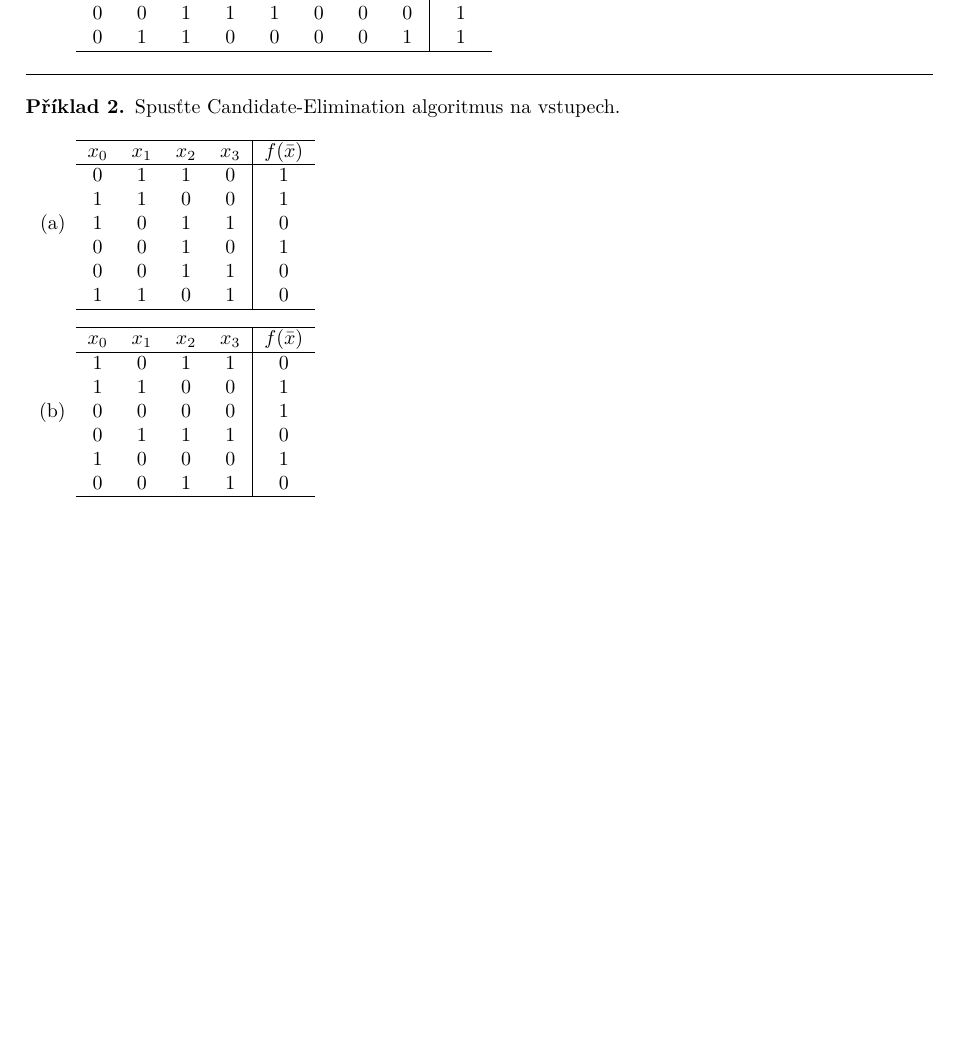
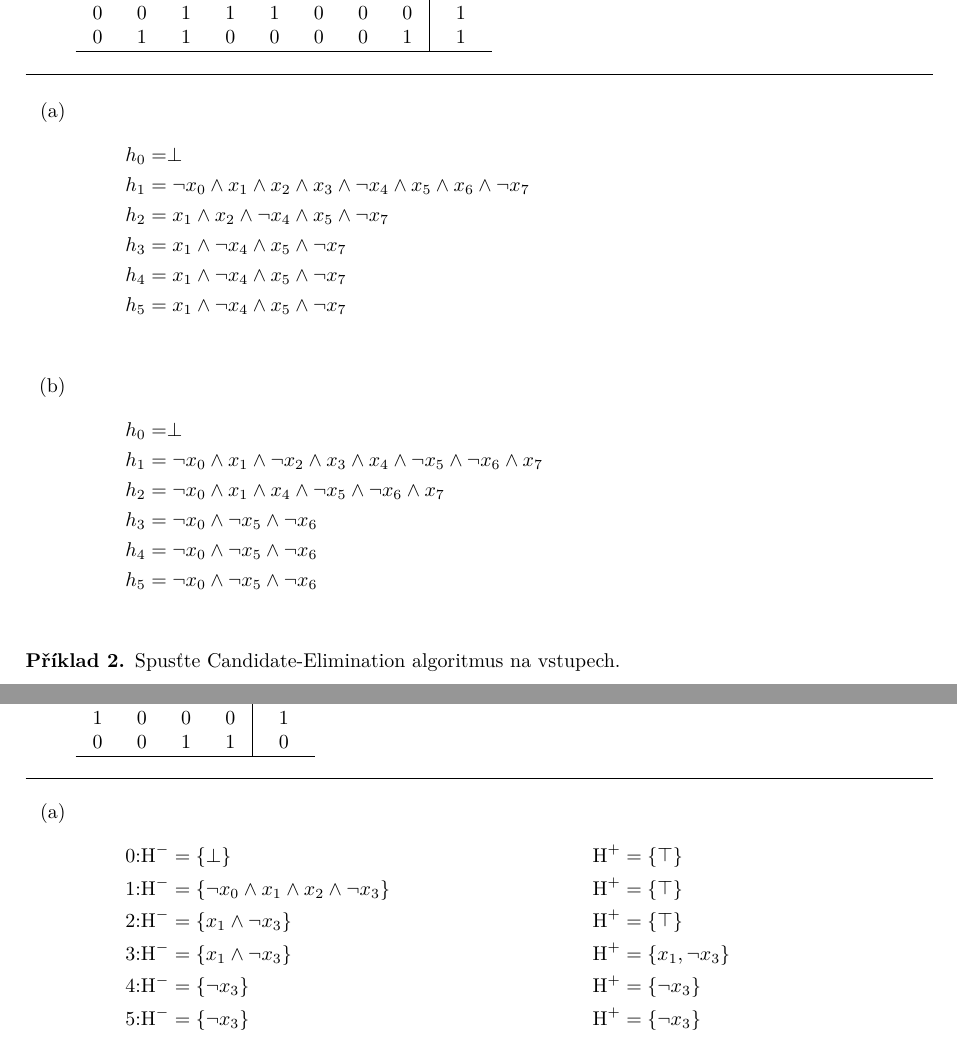
Before and after one commit to espoem/IA008-cviceni, a LaTeX document (main.tex): part of page 12 of 13 before the commit and two parts of pages 12 and 13 of 14 after it, the two joined at a grey line, cut so that both start at the same text, the shorter picture padded with empty space. Compiled offline with pdfLaTeX.

Commit message:
Add ex 5.1 and 5.2 solution

```diff
--- a/main.tex
+++ b/main.tex
@@ -18,6 +18,8 @@
 
 \renewcommand{\labelenumi}{(\alph{enumi})}
 \renewcommand{\labelenumii}{(\roman{enumii})}
+
+\newcommand{\vperp}{\rotatebox[origin=c]{-180}{$\perp$}}
 
 \makeatletter
 \newcommand{\specialcell}[1]{\ifmeasuring@#1\else\omit$\displaystyle#1$\ignorespaces\fi}
@@ -815,6 +817,28 @@
     \end{enumerate}
 
 \noindent\rule{\linewidth}{.2pt}
+
+\begin{enumerate}
+  \item %
+  \begin{align*}
+  h_0 &= \perp \\
+  h_1 &= \neg x_0 \wedge x_1 \wedge x_2 \wedge x_3 \wedge \neg x_4 \wedge x_5 \wedge x_6 \wedge \neg x_7 \\
+  h_2 &= x_1 \wedge x_2 \wedge \neg x_4 \wedge x_5 \wedge \neg x_7 \\
+  h_3 &= x_1 \wedge \neg x_4 \wedge x_5 \wedge \neg x_7 \\
+  h_4 &= x_1 \wedge \neg x_4 \wedge x_5 \wedge \neg x_7 \\
+  h_5 &= x_1 \wedge \neg x_4 \wedge x_5 \wedge \neg x_7 \\
+\end{align*}
+
+  \item %
+  \begin{align*}
+  h_0 &= \perp \\
+  h_1 &= \neg x_0 \wedge x_1 \wedge \neg x_2 \wedge x_3 \wedge x_4 \wedge \neg x_5 \wedge \neg x_6 \wedge x_7 \\
+  h_2 &= \neg x_0 \wedge x_1 \wedge x_4 \wedge \neg x_5 \wedge \neg x_6 \wedge x_7 \\
+  h_3 &= \neg x_0 \wedge \neg x_5 \wedge \neg x_6 \\
+  h_4 &= \neg x_0 \wedge \neg x_5 \wedge \neg x_6 \\
+  h_5 &= \neg x_0 \wedge \neg x_5 \wedge \neg x_6 \\
+\end{align*}
+\end{enumerate}
 \end{priklad}
 
 % priklad 2
@@ -850,6 +874,17 @@
           \end{tabular}
     \end{enumerate}
 \noindent\rule{\linewidth}{.2pt}
+\begin{enumerate}
+  \item
+  \begin{align*}
+    0{:} & \text{H}^- = \{ \perp \} & \text{H}^+ &= \{ \vperp \} \\
+    1{:} & \text{H}^- = \{ \neg x_0 \wedge x_1 \wedge x_2 \wedge \neg x_3 \} & \text{H}^+ &= \{ \vperp \} \\
+    2{:} & \text{H}^- = \{ x_1 \wedge \neg x_3 \} & \text{H}^+ &= \{ \vperp \} \\
+    3{:} & \text{H}^- = \{ x_1 \wedge \neg x_3 \} & \text{H}^+ &= \{ x_1, \neg x_3 \} \\
+    4{:} & \text{H}^- = \{ \neg x_3 \} & \text{H}^+ &= \{ \neg x_3 \} \\
+    5{:} & \text{H}^- = \{ \neg x_3 \} & \text{H}^+ &= \{ \neg x_3 \} \\
+  \end{align*}
+\end{enumerate}
 \end{priklad}
 
 \newpage
```
